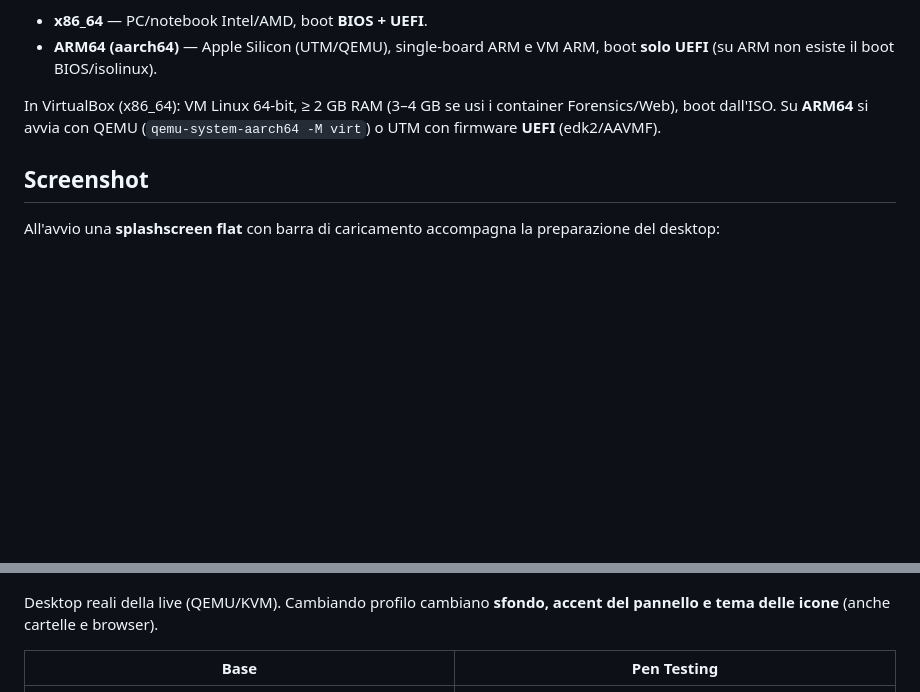
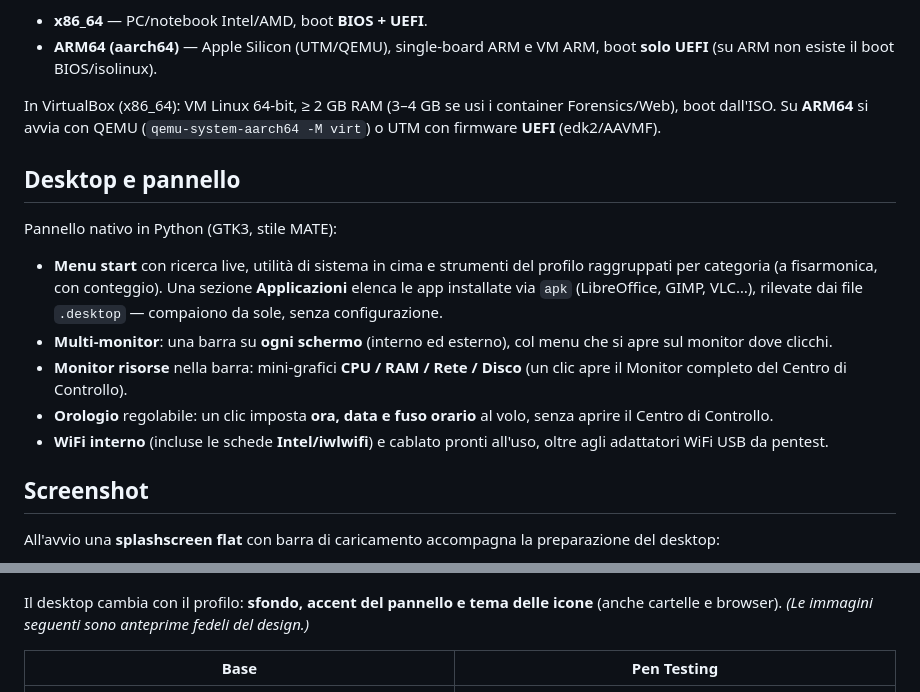
Before and after one commit to RedRider21/NexusSec-OS, a Markdown page: README.md, 2 parts joined by grey strips. Rendered like a GitHub page; blank space fills up the shorter version.

Commit message:
README: nuova sezione Desktop e pannello (multi-monitor, monitor risorse, orologio fuso, menu Applicazioni, WiFi interno Intel) + didascalie oneste (anteprime del design)

```diff
--- a/README.md
+++ b/README.md
@@ -67,6 +67,23 @@ In VirtualBox (x86_64): VM Linux 64-bit, ≥ 2 GB RAM (3–4 GB se usi i contain
 Forensics/Web), boot dall'ISO. Su **ARM64** si avvia con QEMU
 (`qemu-system-aarch64 -M virt`) o UTM con firmware **UEFI** (edk2/AAVMF).
 
+## Desktop e pannello
+
+Pannello nativo in Python (GTK3, stile MATE):
+
+- **Menu start** con ricerca live, utilità di sistema in cima e strumenti del
+  profilo raggruppati per categoria (a fisarmonica, con conteggio). Una sezione
+  **Applicazioni** elenca le app installate via `apk` (LibreOffice, GIMP, VLC…),
+  rilevate dai file `.desktop` — compaiono da sole, senza configurazione.
+- **Multi-monitor**: una barra su **ogni schermo** (interno ed esterno), col
+  menu che si apre sul monitor dove clicchi.
+- **Monitor risorse** nella barra: mini-grafici **CPU / RAM / Rete / Disco**
+  (un clic apre il Monitor completo del Centro di Controllo).
+- **Orologio** regolabile: un clic imposta **ora, data e fuso orario** al volo,
+  senza aprire il Centro di Controllo.
+- **WiFi interno** (incluse le schede **Intel/iwlwifi**) e cablato pronti
+  all'uso, oltre agli adattatori WiFi USB da pentest.
+
 ## Screenshot
 
 All'avvio una **splashscreen flat** con barra di caricamento accompagna la
@@ -74,8 +91,9 @@ preparazione del desktop:
 
 ![splash](screenshots/splash.png)
 
-Desktop reali della live (QEMU/KVM). Cambiando profilo cambiano **sfondo,
-accent del pannello e tema delle icone** (anche cartelle e browser).
+Il desktop cambia con il profilo: **sfondo, accent del pannello e tema delle
+icone** (anche cartelle e browser). *(Le immagini seguenti sono anteprime
+fedeli del design.)*
 
 | Base | Pen Testing |
 |---|---|
```
